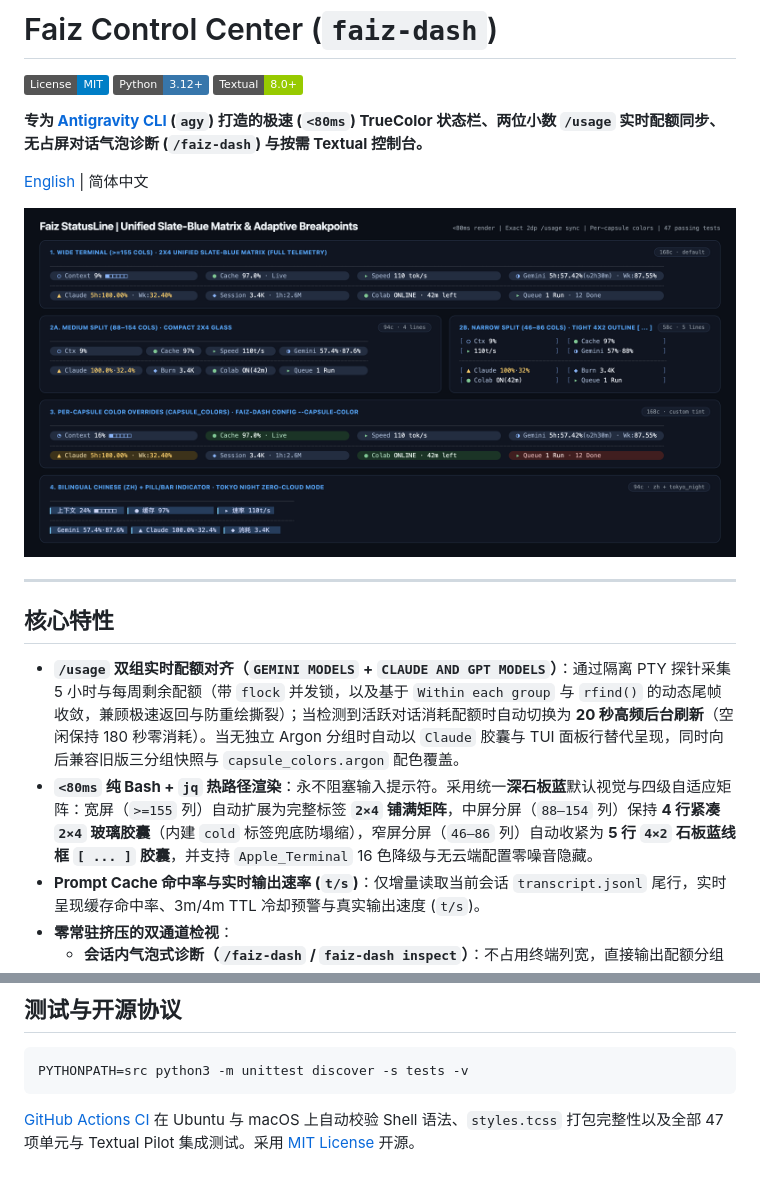
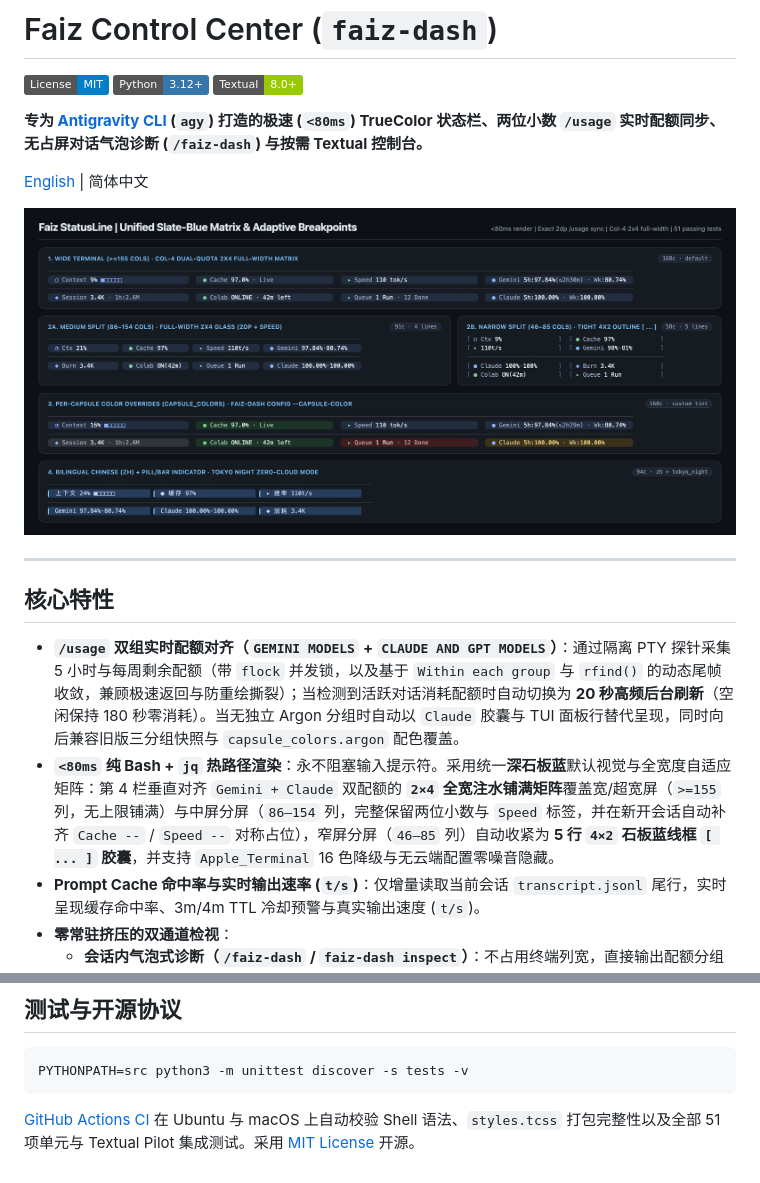
Before and after one commit to Jamie-z-Jianmin/faiz-control-center, a Markdown page: README.zh-CN.md, 2 parts joined by grey strips. Drawn GitHub-style; pictures changed too: docs/assets/hero-statusline-themes.png; badges without logos.

````diff
--- a/README.zh-CN.md
+++ b/README.zh-CN.md
@@ -15,7 +15,7 @@
 ## 核心特性
 
 - **`/usage` 双组实时配额对齐（`GEMINI MODELS` + `CLAUDE AND GPT MODELS`）**：通过隔离 PTY 探针采集 5 小时与每周剩余配额（带 `flock` 并发锁，以及基于 `Within each group` 与 `rfind()` 的动态尾帧收敛，兼顾极速返回与防重绘撕裂）；当检测到活跃对话消耗配额时自动切换为 **20 秒高频后台刷新**（空闲保持 180 秒零消耗）。当无独立 Argon 分组时自动以 `Claude` 胶囊与 TUI 面板行替代呈现，同时向后兼容旧版三分组快照与 `capsule_colors.argon` 配色覆盖。
-- **`<80ms` 纯 Bash + `jq` 热路径渲染**：永不阻塞输入提示符。采用统一**深石板蓝**默认视觉与四级自适应矩阵：宽屏（`>=155` 列）自动扩展为完整标签 **`2×4` 铺满矩阵**，中屏分屏（`88–154` 列）保持 **4 行紧凑 `2×4` 玻璃胶囊**（内建 `cold` 标签兜底防塌缩），窄屏分屏（`46–86` 列）自动收紧为 **5 行 `4×2` 石板蓝线框 `[ ... ]` 胶囊**，并支持 `Apple_Terminal` 16 色降级与无云端配置零噪音隐藏。
+- **`<80ms` 纯 Bash + `jq` 热路径渲染**：永不阻塞输入提示符。采用统一**深石板蓝**默认视觉与全宽度自适应矩阵：第 4 栏垂直对齐 `Gemini + Claude` 双配额的 **`2×4` 全宽注水铺满矩阵**覆盖宽/超宽屏（`>=155` 列，无上限铺满）与中屏分屏（`86–154` 列，完整保留两位小数与 `Speed` 标签，并在新开会话自动补齐 `Cache --` / `Speed --` 对称占位），窄屏分屏（`46–85` 列）自动收紧为 **5 行 `4×2` 石板蓝线框 `[ ... ]` 胶囊**，并支持 `Apple_Terminal` 16 色降级与无云端配置零噪音隐藏。
 - **Prompt Cache 命中率与实时输出速率 (`t/s`)**：仅增量读取当前会话 `transcript.jsonl` 尾行，实时呈现缓存命中率、3m/4m TTL 冷却预警与真实输出速度 (`t/s`)。
 - **零常驻挤压的双通道检视**：
   - **会话内气泡式诊断（`/faiz-dash` / `faiz-dash inspect`）**：不占用终端列宽，直接输出配额分组与重置倒计时、24 小时各模型 Token Burn、Cloud/Drive 退避与 `colab_source` / `colab_gpu` / `drive_backend` 遥测、Mailbox 队列核验与只读 APM 遥测摘要。
@@ -143,4 +143,4 @@ faiz-dash config          # 打开双语实时预览设置中心
 PYTHONPATH=src python3 -m unittest discover -s tests -v
 ```
 
-[GitHub Actions CI](.github/workflows/ci.yml) 在 Ubuntu 与 macOS 上自动校验 Shell 语法、`styles.tcss` 打包完整性以及全部 47 项单元与 Textual Pilot 集成测试。采用 [MIT License](LICENSE) 开源。
+[GitHub Actions CI](.github/workflows/ci.yml) 在 Ubuntu 与 macOS 上自动校验 Shell 语法、`styles.tcss` 打包完整性以及全部 51 项单元与 Textual Pilot 集成测试。采用 [MIT License](LICENSE) 开源。
````
Also changed, not shown: README.md (+2 -2 lines), docs/site/assets/hero-statusline-themes.png, 3 other files.
